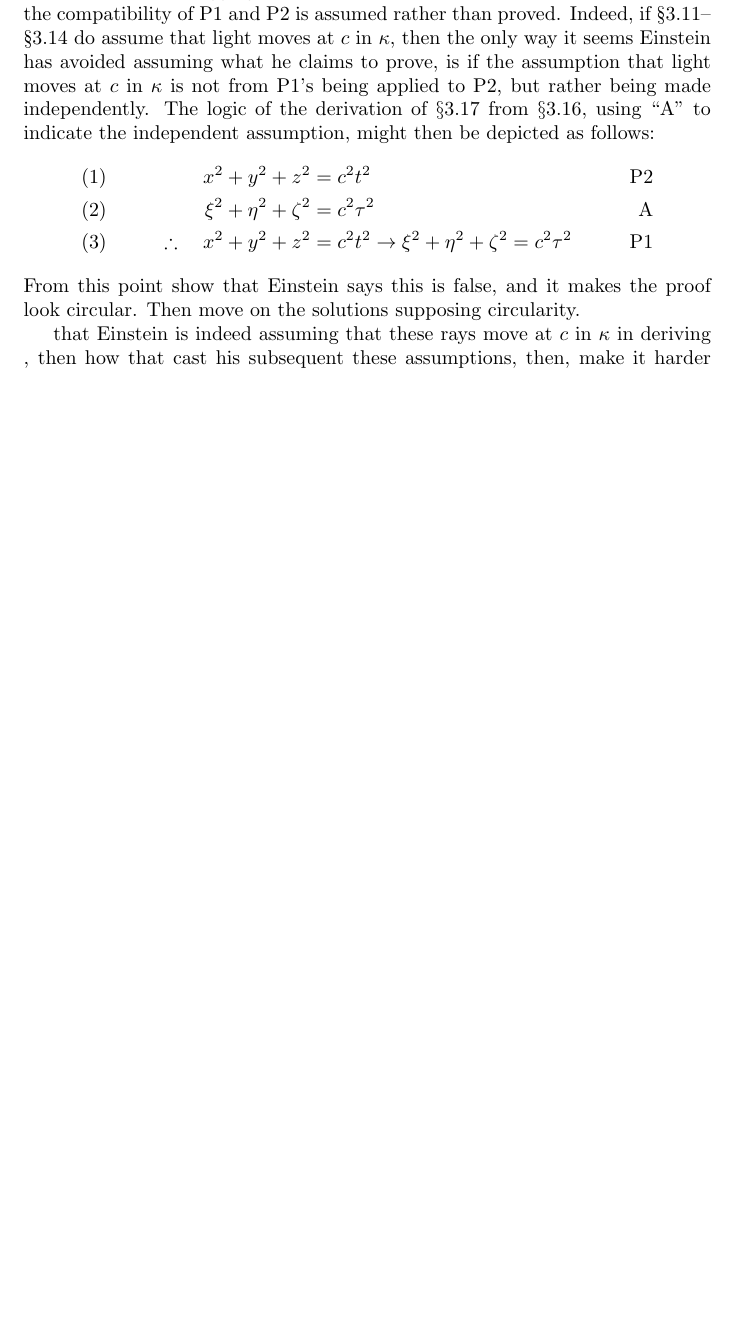
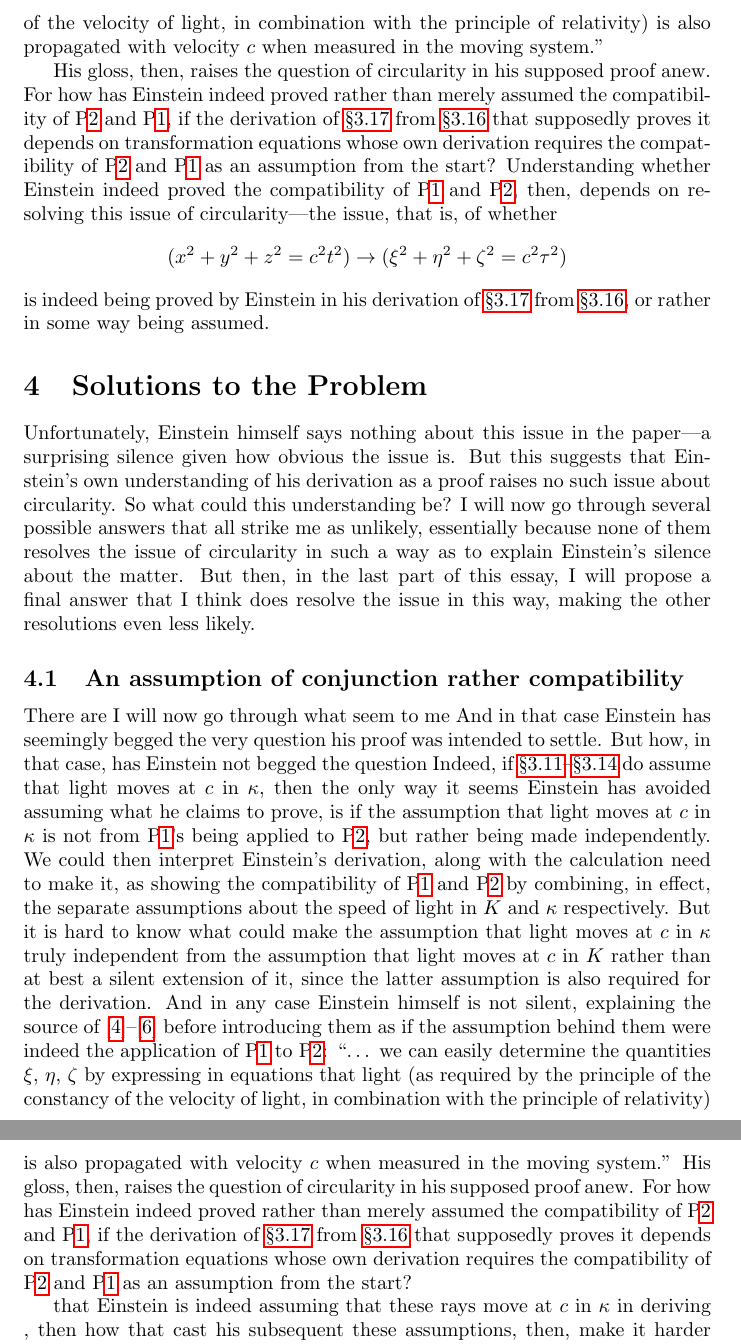
Before and after one commit to danielharrell/Einstein, a LaTeX document (Einstein_Circularity.ltx): part of page 6 of 11 before the commit and two parts of pages 6 and 7 of 12 after it, the two joined at a grey line, cut at the place of the change, the shorter picture padded with empty space. Compiled offline with pdfLaTeX.

Commit message:
More work on Problem section

```diff
--- a/Einstein_Circularity.ltx
+++ b/Einstein_Circularity.ltx
@@ -15,6 +15,8 @@
 \documentclass{article}
 \usepackage{mathtools}
 \usepackage{amssymb}
+\usepackage[bookmarks]{hyperref}
+\usepackage{enumerate}
 \newtagform{brackets}{[}{]}
 \usetagform{brackets}
 \allowdisplaybreaks
@@ -316,25 +312,3 @@ axes move at velocity $c$. But if this means that
 \ref{eq:3.11}--\ref{eq:3.14} also assume so much about the
 speed of light in $\kappa$, and it is by their application
 alone that \ref{eq:3.17} is derived from \ref{eq:3.16}, then
-it starts to look as if this derivation, despite requiring
-calculation, is no different in substance from the
-question-begging approach to the derivation indicated above,
-where the compatibility of P1 and P2 is assumed rather than
-proved. Indeed, if \ref{eq:3.11}--\ref{eq:3.14} do assume
-that light moves at $c$ in $\kappa$, then the only way it
-seems Einstein has avoided assuming what he claims to prove,
-is if the assumption that light moves at $c$ in $\kappa$ is
-not from P1's being applied to P2, but rather being made
-independently. The logic of the derivation of $\ref{eq:3.17}$ from
-$\ref{eq:3.16}$, using ``A'' to indicate the independent
-assumption, might then be depicted as follows:
-\begin{align*} (1)&&  x^2+y^2+z^2&=c^2 t^2 &\textrm{P2}\\
-(2)&&  \xi^2 + \eta^2 + \zeta^2 &= c^2\tau^2
-&\textrm{A}\\
-(3)&&
-	       \therefore \quad x^2+y^2+z^2&=c^2
-	       t^2\rightarrow \xi^2 + \eta^2 + \zeta^2 = c^2\tau^2
-       &\textrm{P1} \end{align*}
-From this point show that Einstein says this is false, and
-it makes the proof look circular. Then move on the solutions
-supposing circularity.
@@ -341,3 +324,75 @@ supposing circularity.
+(as required by the principle of the constancy of the
+velocity of light, in combination with the principle of
+relativity) is also propagated with velocity $c$ when
+measured in the moving system.''
+
+His gloss, then, raises the question of
+circularity in his supposed proof anew. For how has Einstein
+indeed proved rather than merely assumed the compatibility
+of P\ref{P2} and P\ref{P1}, if the derivation of \ref{eq:3.17} from
+\ref{eq:3.16} that supposedly proves it depends on
+transformation equations whose own derivation requires the
+compatibility of P\ref{P2} and P\ref{P1} as an assumption from the start?
+Understanding whether Einstein
+indeed proved the compatibility of P\ref{P1} and P\ref{P2}, then, depends
+on resolving this issue of circularity---the issue, that is,
+of whether
+\begin{align*}
+	(x^2+y^2+z^2&=c^2 t^2) \rightarrow
+(\xi^2 + \eta^2 + \zeta^2 = c^2\tau^2)
+\end{align*}
+is indeed being proved by Einstein in his
+derivation of \ref{eq:3.17} from \ref{eq:3.16}, or rather
+in some way being assumed.
+
+\section{Solutions to the Problem} Unfortunately, Einstein
+himself says nothing about this issue in the paper---a
+surprising silence given how obvious the issue is. But this
+suggests that Einstein's own understanding of his derivation
+as a proof raises no such issue about circularity. So what
+could this understanding be? I will now go through several
+possible answers that all strike me as unlikely, essentially
+because none of them resolves the issue of circularity in
+such a way as to explain Einstein's silence about the
+matter. But then, in the last part of this essay, I will
+propose a final answer that I think does resolve the issue
+in this way, making the other resolutions even less likely.
+
+\subsection{An assumption of conjunction rather
+compatibility} There are I will now go through what seem to
+me And in that case Einstein has seemingly begged the very
+question his proof was intended to settle. But how, in that
+case, has Einstein not begged the question Indeed, if
+\ref{eq:3.11}--\ref{eq:3.14} do assume that light moves at
+$c$ in $\kappa$, then the only way it seems Einstein has
+avoided assuming what he claims to prove, is if the
+assumption that light moves at $c$ in $\kappa$ is not from
+P\ref{P1}'s being applied to P\ref{P2}, but rather being made
+independently. We could then interpret Einstein's
+derivation, along with the calculation need to make it, as
+showing the compatibility of P\ref{P1} and P\ref{P2} by combining, in
+effect, the separate assumptions about the speed of light in
+$K$ and $\kappa$ respectively. But it is hard to know what
+could make the assumption that light moves at $c$ in
+$\kappa$ truly independent from the assumption that light
+moves at $c$ in $K$ rather than at best a silent extension
+of it, since the latter assumption is also required for the
+derivation. And in any case Einstein himself is not silent,
+explaining the source of [\ref{eq:xi}]--[\ref{eq:zeta}]
+before introducing them as if the assumption behind them
+were indeed the application of P\ref{P1} to P\ref{P2}: ``\ldots~we can
+easily determine the quantities $\xi$, $\eta$, $\zeta$ by
+expressing in equations that light (as required by the
+principle of the constancy of the velocity of light, in
+combination with the principle of relativity) is also
+propagated with velocity $c$ when measured in the moving
+system.'' His gloss, then, raises the question of
+circularity in his supposed proof anew. For how has Einstein
+indeed proved rather than merely assumed the compatibility
+of P\ref{P2} and P\ref{P1}, if the derivation of \ref{eq:3.17} from
+\ref{eq:3.16} that supposedly proves it depends on
+transformation equations whose own derivation requires the
+compatibility of P\ref{P2} and P\ref{P1} as an assumption from the start?
 
 that Einstein is indeed
 assuming that these rays move at $c$ in $\kappa$ in deriving
```
Also changed, not shown: Einstein_Circularity.ltx (123 more changed lines).
